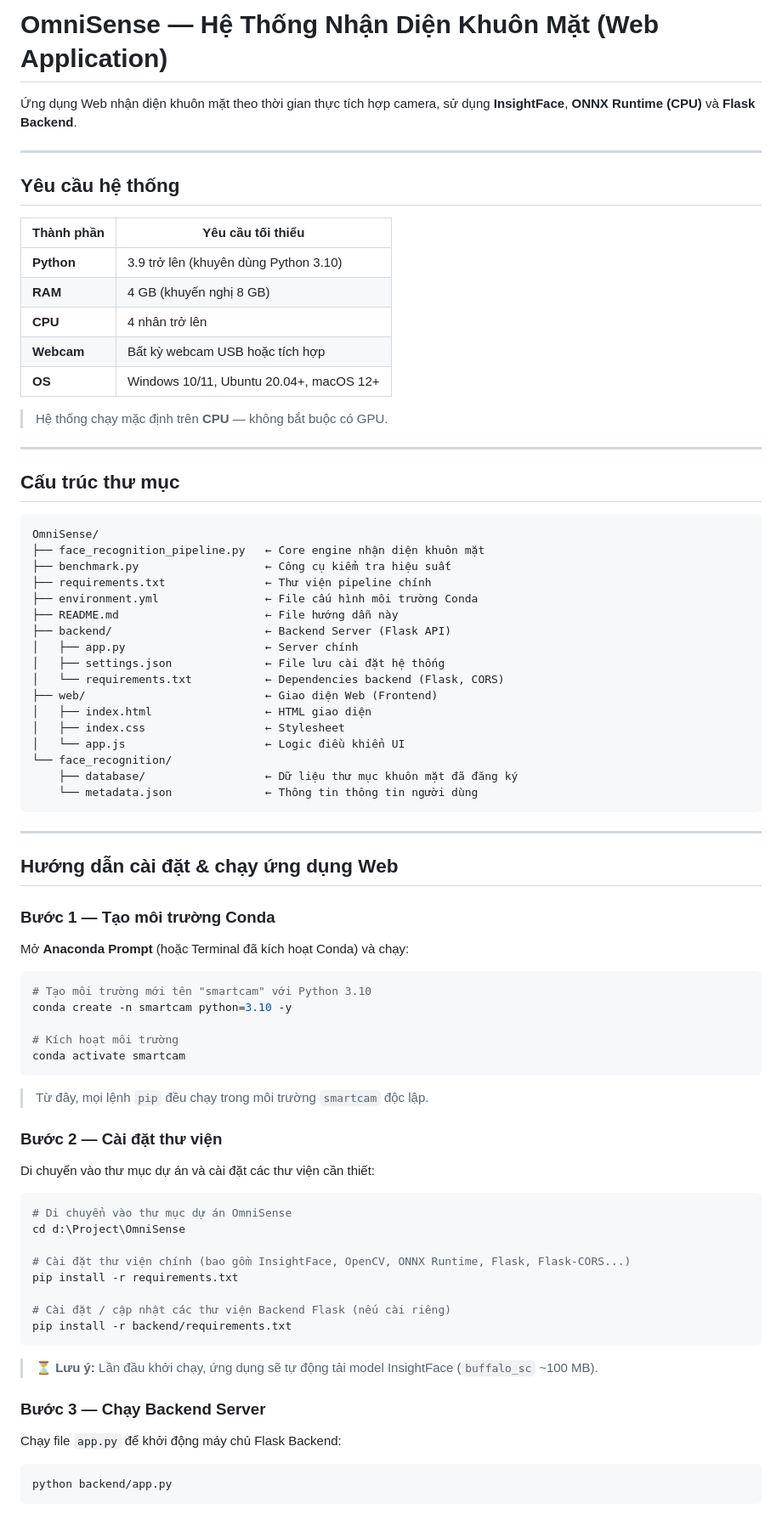
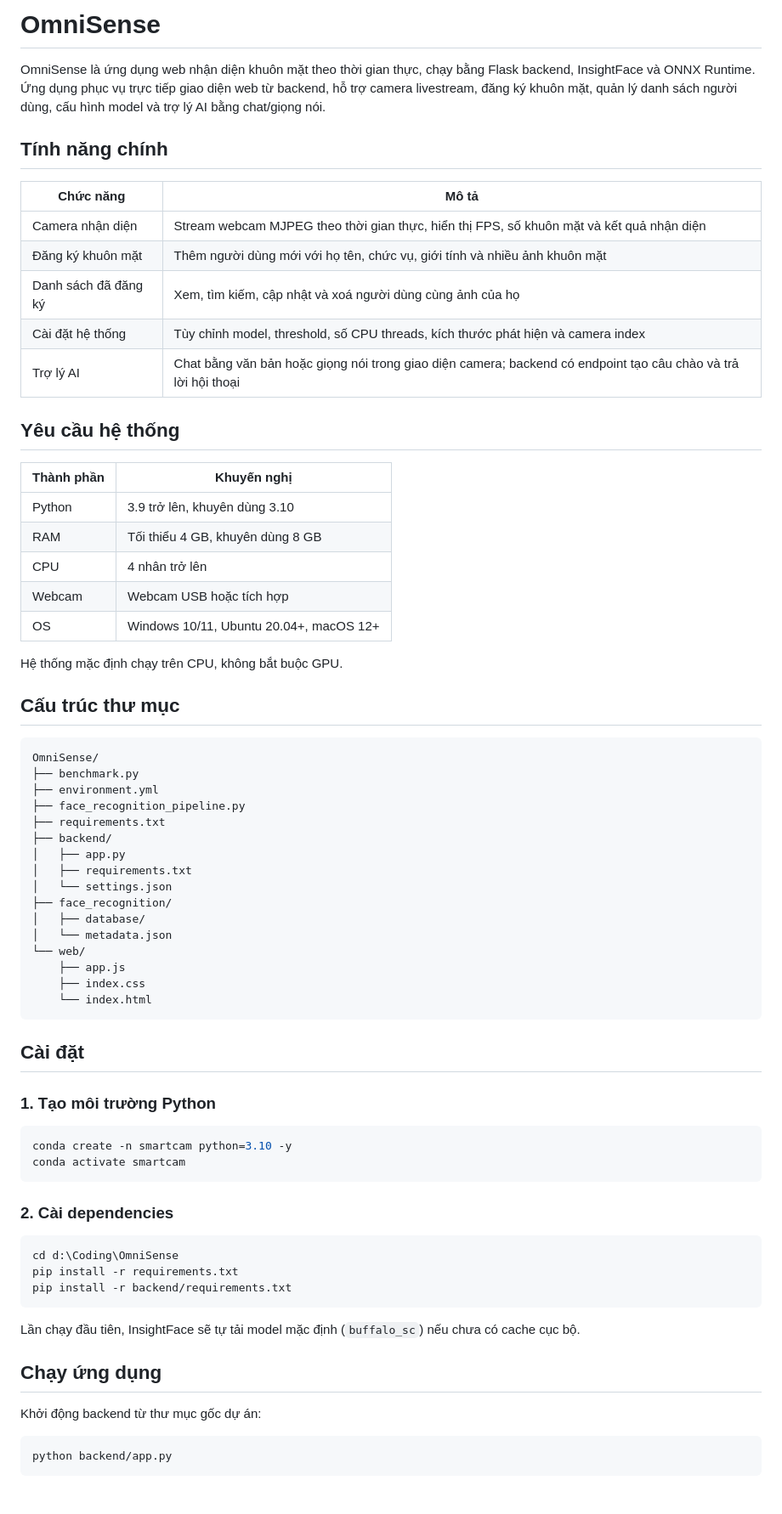
Before and after one commit to amebett1/OmniSense, a Markdown page: README.md, the part around one of its changes. Shown at 85% size. GitHub-like rendering.

````diff
--- a/README.md
+++ b/README.md
@@ -1,84 +1,72 @@
-# OmniSense — Hệ Thống Nhận Diện Khuôn Mặt (Web Application)
+# OmniSense
 
-Ứng dụng Web nhận diện khuôn mặt theo thời gian thực tích hợp camera, sử dụng **InsightFace**, **ONNX Runtime (CPU)** và **Flask Backend**.
+OmniSense là ứng dụng web nhận diện khuôn mặt theo thời gian thực, chạy bằng Flask backend, InsightFace và ONNX Runtime. Ứng dụng phục vụ trực tiếp giao diện web từ backend, hỗ trợ camera livestream, đăng ký khuôn mặt, quản lý danh sách người dùng, cấu hình model và trợ lý AI bằng chat/giọng nói.
 
----
+## Tính năng chính
+
+| Chức năng | Mô tả |
+|---|---|
+| Camera nhận diện | Stream webcam MJPEG theo thời gian thực, hiển thị FPS, số khuôn mặt và kết quả nhận diện |
+| Đăng ký khuôn mặt | Thêm người dùng mới với họ tên, chức vụ, giới tính và nhiều ảnh khuôn mặt |
+| Danh sách đã đăng ký | Xem, tìm kiếm, cập nhật và xoá người dùng cùng ảnh của họ |
+| Cài đặt hệ thống | Tùy chỉnh model, threshold, số CPU threads, kích thước phát hiện và camera index |
+| Trợ lý AI | Chat bằng văn bản hoặc giọng nói trong giao diện camera; backend có endpoint tạo câu chào và trả lời hội thoại |
 
 ## Yêu cầu hệ thống
 
-| Thành phần | Yêu cầu tối thiểu |
+| Thành phần | Khuyến nghị |
 |---|---|
-| **Python** | 3.9 trở lên (khuyên dùng Python 3.10) |
-| **RAM** | 4 GB (khuyến nghị 8 GB) |
-| **CPU** | 4 nhân trở lên |
-| **Webcam** | Bất kỳ webcam USB hoặc tích hợp |
-| **OS** | Windows 10/11, Ubuntu 20.04+, macOS 12+ |
+| Python | 3.9 trở lên, khuyên dùng 3.10 |
+| RAM | Tối thiểu 4 GB, khuyên dùng 8 GB |
+| CPU | 4 nhân trở lên |
+| Webcam | Webcam USB hoặc tích hợp |
+| OS | Windows 10/11, Ubuntu 20.04+, macOS 12+ |
 
-> Hệ thống chạy mặc định trên **CPU** — không bắt buộc có GPU.
-
----
+Hệ thống mặc định chạy trên CPU, không bắt buộc GPU.
 
 ## Cấu trúc thư mục
 
-```
+```text
 OmniSense/
-├── face_recognition_pipeline.py   ← Core engine nhận diện khuôn mặt
-├── benchmark.py                   ← Công cụ kiểm tra hiệu suất
-├── requirements.txt               ← Thư viện pipeline chính
-├── environment.yml                ← File cấu hình môi trường Conda
-├── README.md                      ← File hướng dẫn này
-├── backend/                       ← Backend Server (Flask API)
-│   ├── app.py                     ← Server chính
-│   ├── settings.json              ← File lưu cài đặt hệ thống
-│   └── requirements.txt           ← Dependencies backend (Flask, CORS)
-├── web/                           ← Giao diện Web (Frontend)
-│   ├── index.html                 ← HTML giao diện
-│   ├── index.css                  ← Stylesheet
-│   └── app.js                     ← Logic điều khiển UI
-└── face_recognition/
-    ├── database/                  ← Dữ liệu thư mục khuôn mặt đã đăng ký
-    └── metadata.json              ← Thông tin thông tin người dùng
+├── benchmark.py
+├── environment.yml
+├── face_recognition_pipeline.py
+├── requirements.txt
+├── backend/
+│   ├── app.py
+│   ├── requirements.txt
+│   └── settings.json
+├── face_recognition/
+│   ├── database/
+│   └── metadata.json
+└── web/
+    ├── app.js
+    ├── index.css
+    └── index.html
 ```
 
----
+## Cài đặt
 
-## Hướng dẫn cài đặt & chạy ứng dụng Web
-
-### Bước 1 — Tạo môi trường Conda
-
-Mở **Anaconda Prompt** (hoặc Terminal đã kích hoạt Conda) và chạy:
+### 1. Tạo môi trường Python
 
 ```bash
-# Tạo môi trường mới tên "smartcam" với Python 3.10
 conda create -n smartcam python=3.10 -y
-
-# Kích hoạt môi trường
 conda activate smartcam
 ```
 
-> Từ đây, mọi lệnh `pip` đều chạy trong môi trường `smartcam` độc lập.
-
-### Bước 2 — Cài đặt thư viện
-
-Di chuyển vào thư mục dự án và cài đặt các thư viện cần thiết:
+### 2. Cài dependencies
 
 ```bash
-# Di chuyển vào thư mục dự án OmniSense
-cd d:\Project\OmniSense
-
-# Cài đặt thư viện chính (bao gồm InsightFace, OpenCV, ONNX Runtime, Flask, Flask-CORS...)
+cd d:\Coding\OmniSense
 pip install -r requirements.txt
-
-# Cài đặt / cập nhật các thư viện Backend Flask (nếu cài riêng)
 pip install -r backend/requirements.txt
 ```
 
+Lần chạy đầu tiên, InsightFace sẽ tự tải model mặc định (`buffalo_sc`) nếu chưa có cache cục bộ.
 
-> ⏳ **Lưu ý:** Lần đầu khởi chạy, ứng dụng sẽ tự động tải model InsightFace (`buffalo_sc` ~100 MB).
+## Chạy ứng dụng
 
-### Bước 3 — Chạy Backend Server
-
-Chạy file `app.py` để khởi động máy chủ Flask Backend:
+Khởi động backend từ thư mục gốc dự án:
 
 ```bash
 python backend/app.py
````
Also changed, not shown: other parts of README.md (+44 -119 lines).
